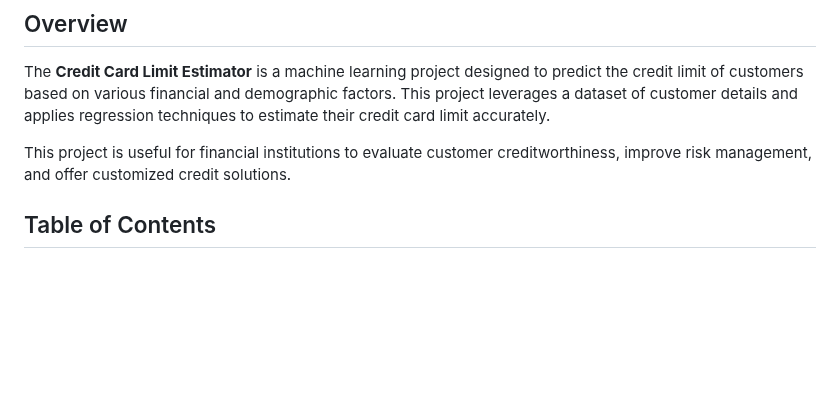
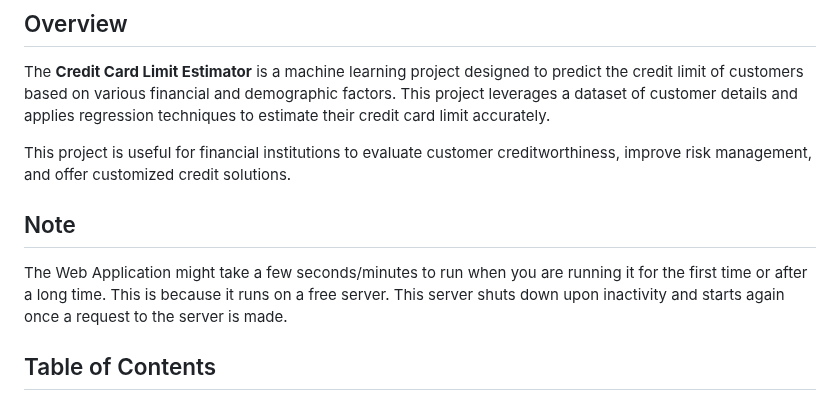
Before and after one commit to jaysheeldodia/Credit-Card-Limit-Estimator, a Markdown page: README.md, the part around the change. Rendered like a GitHub page; blank space fills up the shorter version.

```diff
--- a/README.md
+++ b/README.md
@@ -8,6 +8,9 @@
 The **Credit Card Limit Estimator** is a machine learning project designed to predict the credit limit of customers based on various financial and demographic factors. This project leverages a dataset of customer details and applies regression techniques to estimate their credit card limit accurately.
 
 This project is useful for financial institutions to evaluate customer creditworthiness, improve risk management, and offer customized credit solutions.
+
+## Note
+The Web Application might take a few seconds/minutes to run when you are running it for the first time or after a long time. This is because it runs on a free server. This server shuts down upon inactivity and starts again once a request to the server is made.
 
 ## Table of Contents
 - [Overview](#overview)
```
